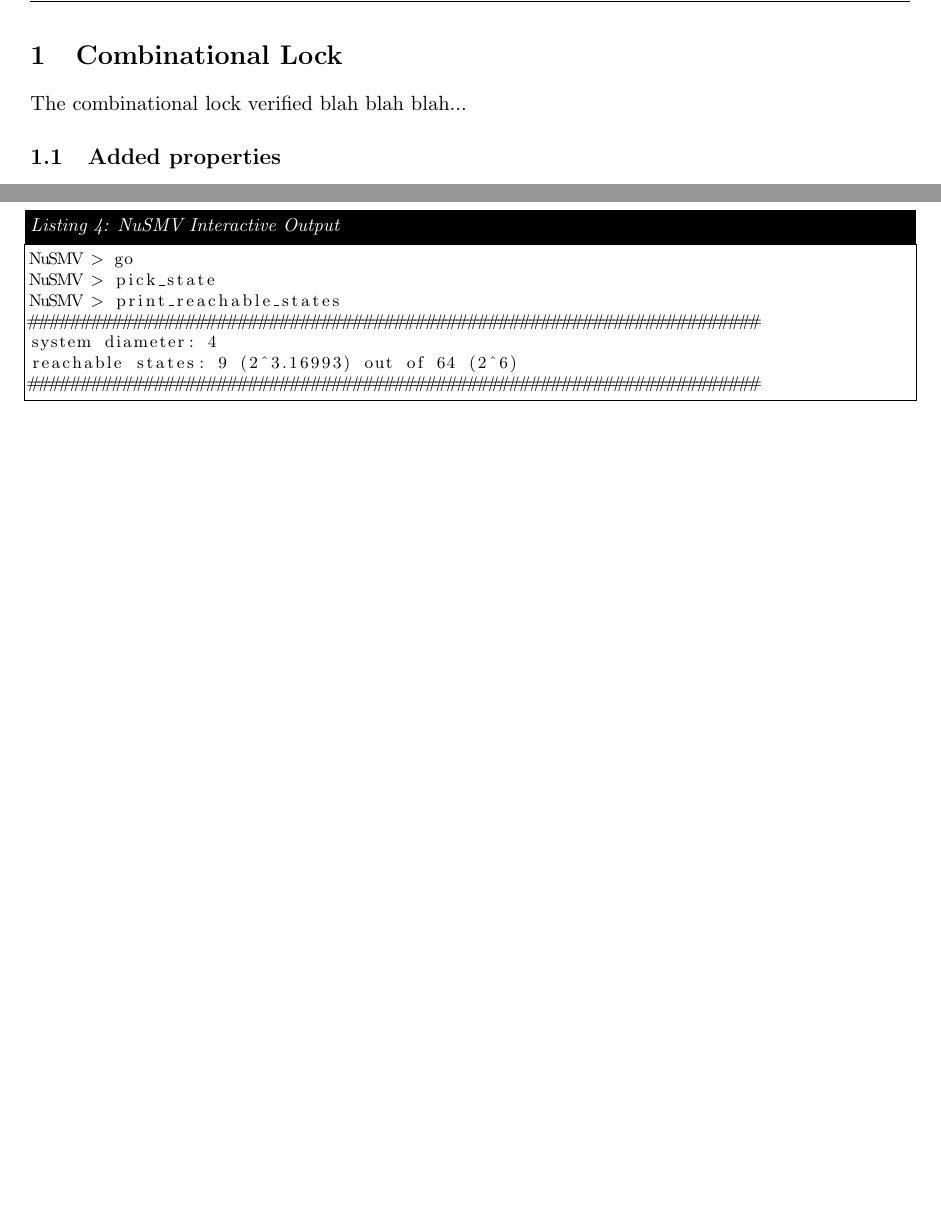
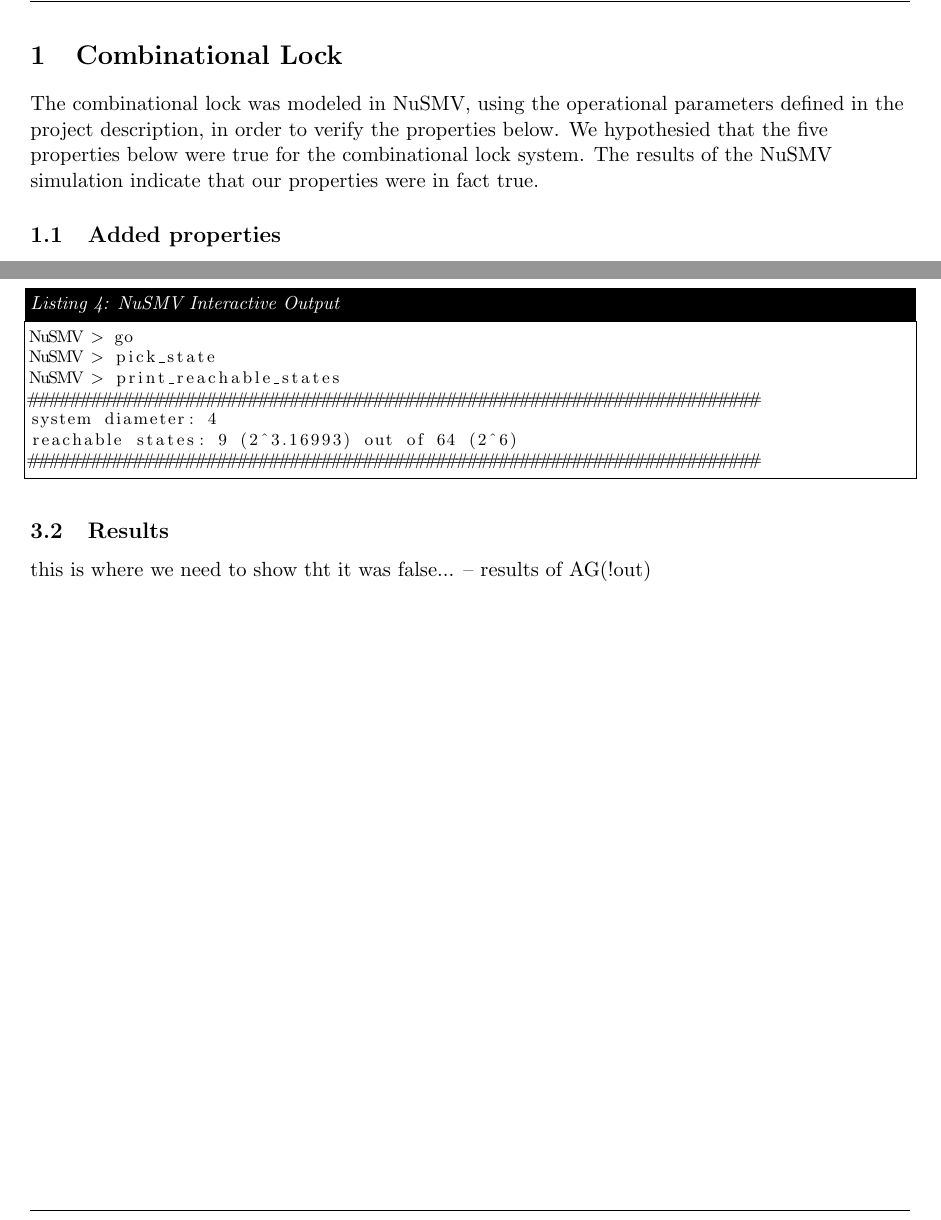
Before and after one commit to rhodeser/whippet-badger, a LaTeX document (doc/report.tex): two parts of pages 2 and 6 of 6, joined at a grey line, cut so that both start at the same text, the shorter picture padded with empty space. Compiled offline with pdfLaTeX.

Commit message:
added a little bit...

```diff
--- a/doc/report.tex
+++ b/doc/report.tex
@@ -64,7 +64,8 @@
 
 
 \section{Combinational Lock}
-The combinational lock verified blah blah blah...
+The combinational lock was modeled in NuSMV, using the operational parameters defined in the project description, in order to verify the properties below. We hypothesied that the five
+properties below were true for the combinational lock system. The results of the NuSMV simulation indicate that our properties were in fact true.
 
 	\subsection{Added properties}
 	\textbf{Property 1:} AG((open * ~up * ~down) $\to$ (open)) 	\\
@@ -250,6 +251,9 @@ reachable states: 9 (2^3.16993) out of 64 (2^6)
 \end{lstlisting}
 
 
+\subsection{Results}
+this is where we need to show tht it was false... -- results of AG(!out)
+
 
 %
 %\section{Results}
```
